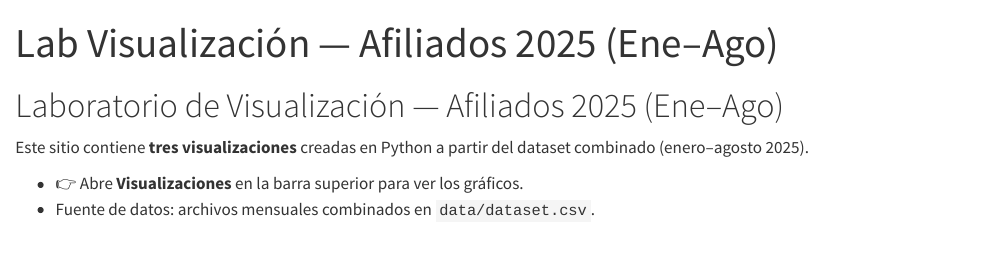
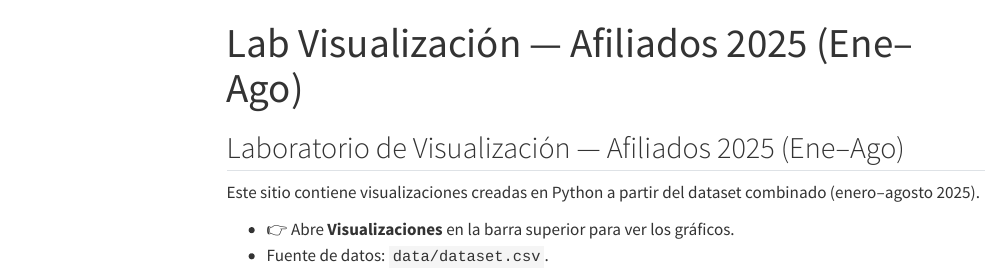
Before and after one commit to NSanchez1418/lab-afiliados-2025, a Quarto document (index.qmd): the page in a window 1100 px wide, from its top. Rendered offline with R 4.5, knitr and Pandoc in place of Quarto, with nearby package versions; menus at the side of the page are left out.

Commit message:
Publicación Quarto real (reemplaza nbconvert en docs)

```diff
--- a/_quarto.yml
+++ b/_quarto.yml
@@ -3,21 +3,20 @@ project:
   output-dir: docs
 
 engine: jupyter
-
-jupyter:
-  # ruta fija al Python del venv limpio
-  python: "C:/Users/Martin Sanchez/Desktop/NS/MIA/ML/lab_afiliados_2025/.qt311/Scripts/python.exe"
-
 execute:
-  eval: true
   echo: false
   warning: false
-  message: false
-  freeze: false
+  error: false
 
 format:
   html:
     toc: true
-    code-fold: false
-    code-overflow: wrap
-    df-print: paged
+
+website:
+  title: "Lab Visualización — Afiliados 2025"
+  navbar:
+    left:
+      - href: index.qmd
+        text: Inicio
+      - href: visualizaciones_afiliados.qmd
+        text: Visualizaciones
--- a/index.qmd
+++ b/index.qmd
@@ -1,13 +1,11 @@
 ---
 title: "Lab Visualización — Afiliados 2025 (Ene–Ago)"
-format:
-  html:
-    toc: false
+format: html
 ---
 
-# Laboratorio de Visualización — Afiliados 2025 (Ene–Ago)
+## Laboratorio de Visualización — Afiliados 2025 (Ene–Ago)
 
-Este sitio contiene **tres visualizaciones** creadas en Python a partir del dataset combinado (enero–agosto 2025).
+Este sitio contiene visualizaciones creadas en Python a partir del dataset combinado (enero–agosto 2025).
 
 - 👉 Abre **Visualizaciones** en la barra superior para ver los gráficos.
-- Fuente de datos: archivos mensuales combinados en `data/dataset.csv`.
+- Fuente de datos: `data/dataset.csv`.
```
